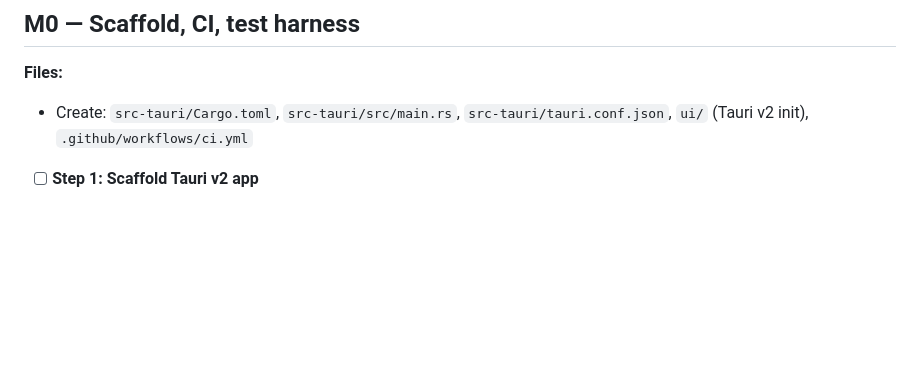
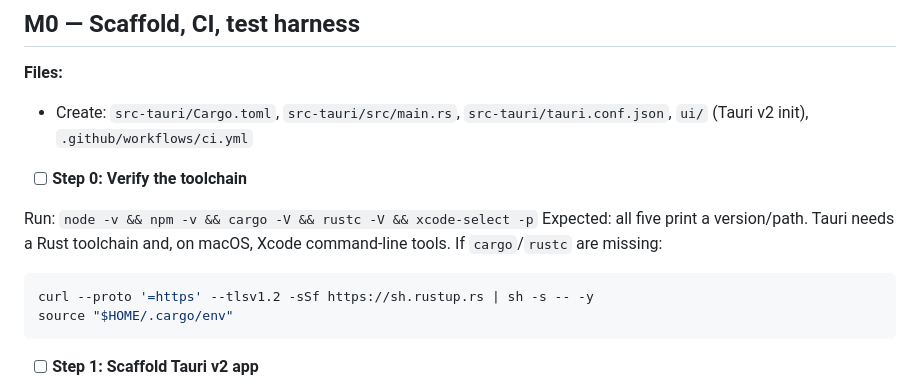
Before and after one commit to ronaldoscotti/pervigil, a Markdown page: docs/plans/2026-07-23-pervigil-plan.md, the part around the change. GitHub-like rendering; blank space fills up the shorter version.

Commit message:
docs(plan): add toolchain verification step to M0

````diff
--- a/docs/plans/2026-07-23-pervigil-plan.md
+++ b/docs/plans/2026-07-23-pervigil-plan.md
@@ -91,6 +91,17 @@ review.
 
 **Files:**
 - Create: `src-tauri/Cargo.toml`, `src-tauri/src/main.rs`, `src-tauri/tauri.conf.json`, `ui/` (Tauri v2 init), `.github/workflows/ci.yml`
+
+- [ ] **Step 0: Verify the toolchain**
+
+Run: `node -v && npm -v && cargo -V && rustc -V && xcode-select -p`
+Expected: all five print a version/path. Tauri needs a Rust toolchain and, on macOS,
+Xcode command-line tools. If `cargo`/`rustc` are missing:
+
+```bash
+curl --proto '=https' --tlsv1.2 -sSf https://sh.rustup.rs | sh -s -- -y
+source "$HOME/.cargo/env"
+```
 
 - [ ] **Step 1: Scaffold Tauri v2 app**
 
````
